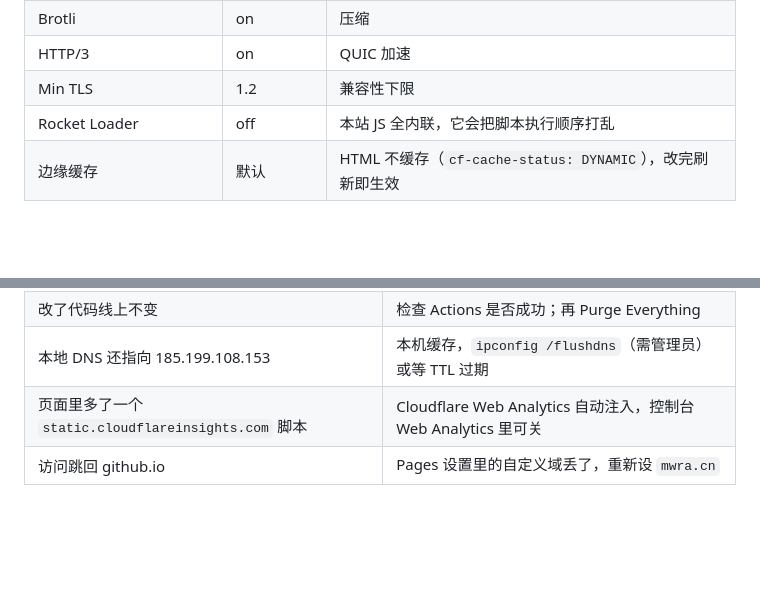
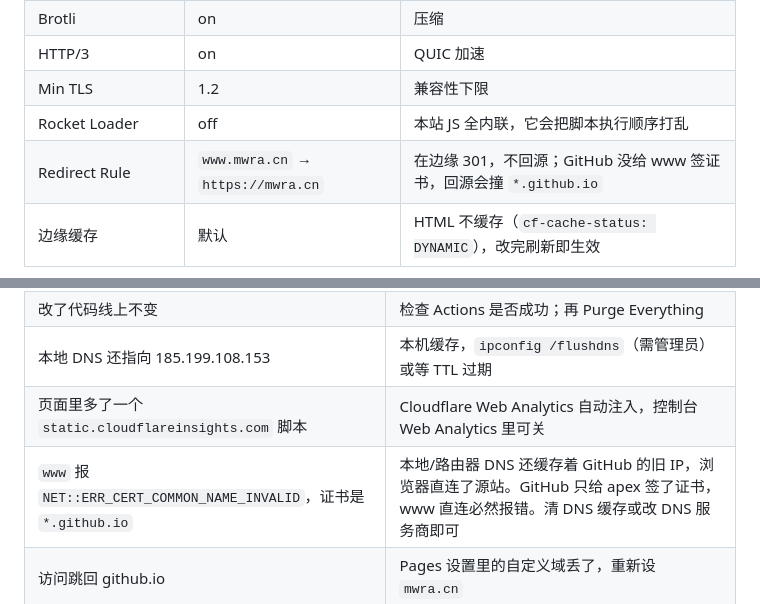
Before and after one commit to BigFishDreamWater/mwra-web, a Markdown page: DEPLOY.md, 2 parts joined by grey strips. Drawn GitHub-style; blank space fills up the shorter version.

Commit message:
docs: 记录 www 边缘跳转规则与证书缓存排查

```diff
--- a/DEPLOY.md
+++ b/DEPLOY.md
@@ -49,6 +49,7 @@ alt-svc: h3=":443"; ma=86400
 | HTTP/3 | on | QUIC 加速 |
 | Min TLS | 1.2 | 兼容性下限 |
 | Rocket Loader | off | 本站 JS 全内联，它会把脚本执行顺序打乱 |
+| Redirect Rule | `www.mwra.cn` → `https://mwra.cn` | 在边缘 301，不回源；GitHub 没给 www 签证书，回源会撞 `*.github.io` |
 | 边缘缓存 | 默认 | HTML 不缓存（`cf-cache-status: DYNAMIC`），改完刷新即生效 |
 
 改配置的脚本在 `scripts/setup-cloudflare.ps1`，可重复执行（幂等）：
@@ -98,6 +99,7 @@ git push
 | 改了代码线上不变 | 检查 Actions 是否成功；再 Purge Everything |
 | 本地 DNS 还指向 185.199.108.153 | 本机缓存，`ipconfig /flushdns`（需管理员）或等 TTL 过期 |
 | 页面里多了一个 `static.cloudflareinsights.com` 脚本 | Cloudflare Web Analytics 自动注入，控制台 Web Analytics 里可关 |
+| `www` 报 `NET::ERR_CERT_COMMON_NAME_INVALID`，证书是 `*.github.io` | 本地/路由器 DNS 还缓存着 GitHub 的旧 IP，浏览器直连了源站。GitHub 只给 apex 签了证书，www 直连必然报错。清 DNS 缓存或改 DNS 服务商即可 |
 | 访问跳回 github.io | Pages 设置里的自定义域丢了，重新设 `mwra.cn` |
 
 ## 备选：Cloudflare Pages
```
